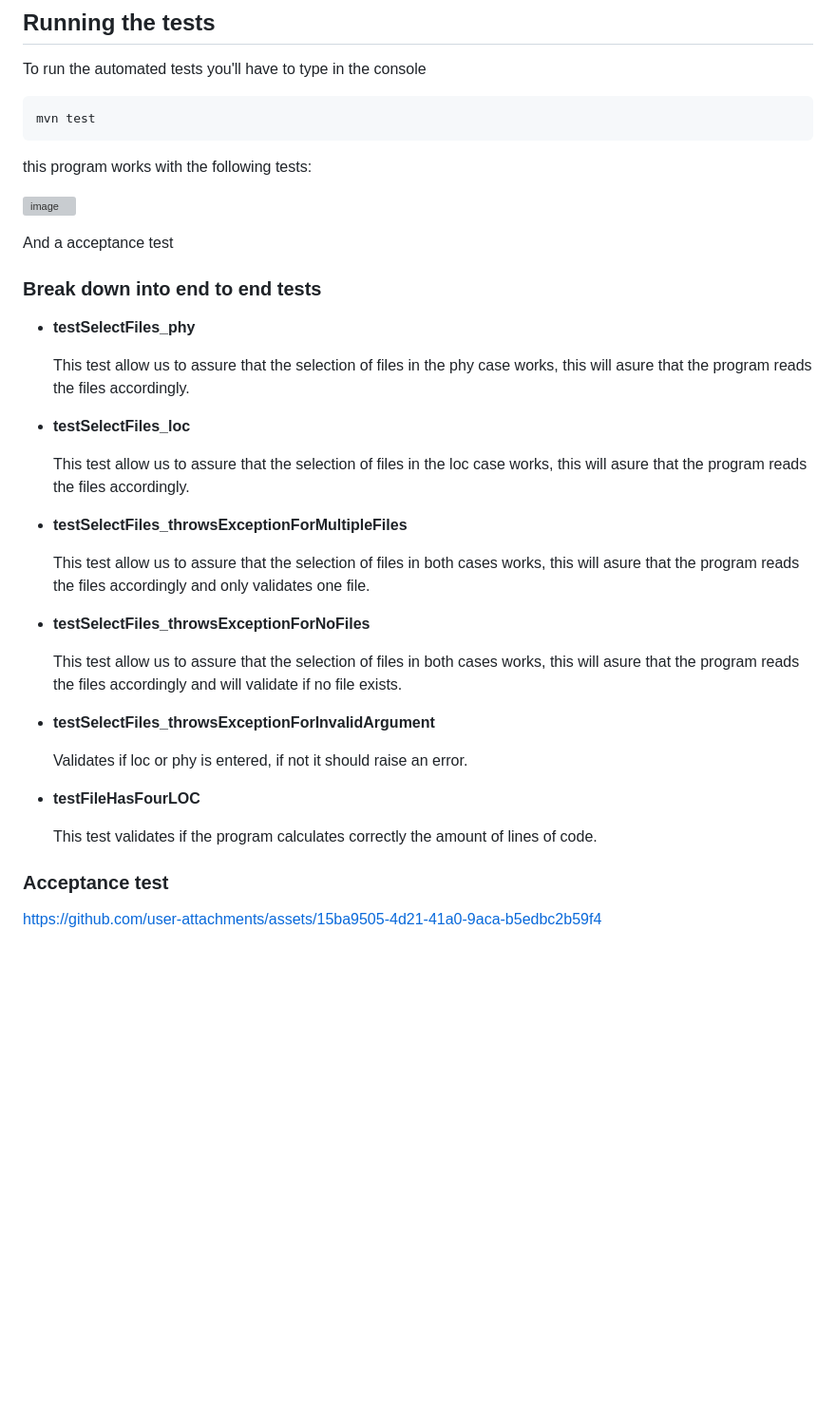
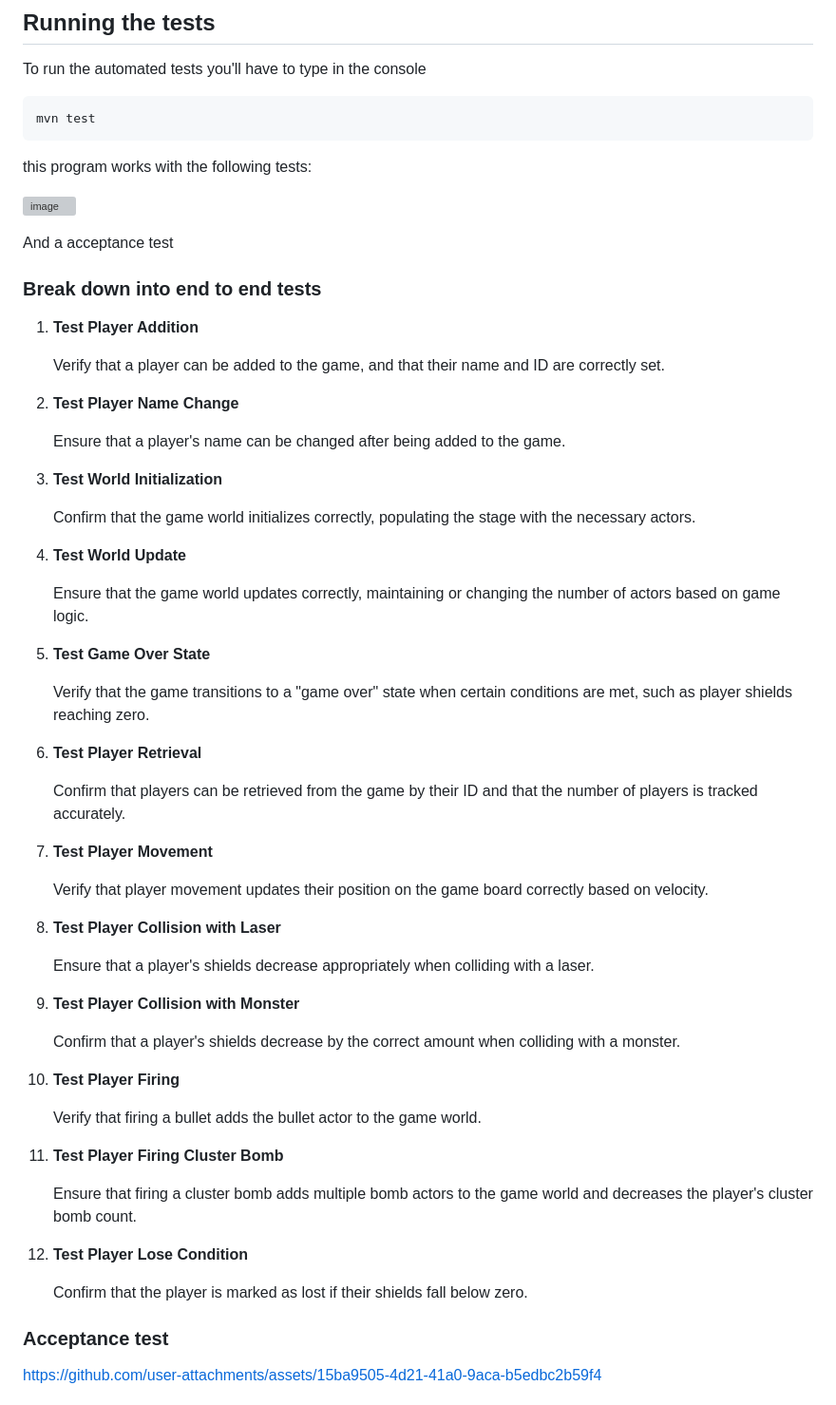
Before and after one commit to Parralol/Proyecto-ARSW, a Markdown page: README.md, the part around the change printed below. Shown: that part at 95% size. Drawn GitHub-style; blank space fills up the shorter version; grey boxes are pictures that could not be loaded.

```diff
--- a/README.md
+++ b/README.md
@@ -58,29 +58,53 @@ And a acceptance test
 
 ### Break down into end to end tests
 
-* **testSelectFiles_phy**
+1. **Test Player Addition**
 
-    This test allow us to assure that the selection of files in the phy case works, this will asure that the program reads the files accordingly.
+    Verify that a player can be added to the game, and that their name and ID are correctly set.
 
-* **testSelectFiles_loc**
+2. **Test Player Name Change**
 
-    This test allow us to assure that the selection of files in the loc case works, this will asure that the program reads the files accordingly.
+    Ensure that a player's name can be changed after being added to the game.
 
-* **testSelectFiles_throwsExceptionForMultipleFiles**
+3. **Test World Initialization**
 
-     This test allow us to assure that the selection of files in both cases works, this will asure that the program reads the files accordingly and only validates one file.
+    Confirm that the game world initializes correctly, populating the stage with the necessary actors.
 
-* **testSelectFiles_throwsExceptionForNoFiles**
+4. **Test World Update**
 
-  This test allow us to assure that the selection of files in both cases works, this will asure that the program reads the files accordingly and will validate if no file exists.
+    Ensure that the game world updates correctly, maintaining or changing the number of actors based on game logic.
 
-* **testSelectFiles_throwsExceptionForInvalidArgument**
+5. **Test Game Over State**
 
-  Validates if loc or phy is entered, if not it should raise an error.
+    Verify that the game transitions to a "game over" state when certain conditions are met, such as player shields reaching zero.
 
-* **testFileHasFourLOC**
+6. **Test Player Retrieval**
 
-  This test validates if the program calculates correctly the amount of lines of code.
+    Confirm that players can be retrieved from the game by their ID and that the number of players is tracked accurately.
+
+7. **Test Player Movement**
+
+    Verify that player movement updates their position on the game board correctly based on velocity.
+
+8. **Test Player Collision with Laser**
+
+    Ensure that a player's shields decrease appropriately when colliding with a laser.
+
+9. **Test Player Collision with Monster**
+
+    Confirm that a player's shields decrease by the correct amount when colliding with a monster.
+
+10. **Test Player Firing**
+
+    Verify that firing a bullet adds the bullet actor to the game world.
+
+11. **Test Player Firing Cluster Bomb**
+
+    Ensure that firing a cluster bomb adds multiple bomb actors to the game world and decreases the player's cluster bomb count.
+
+12. **Test Player Lose Condition**
+
+    Confirm that the player is marked as lost if their shields fall below zero.
 
 ### Acceptance test
 
```
Also changed, not shown: other parts of README.md (+1 -1 lines).
